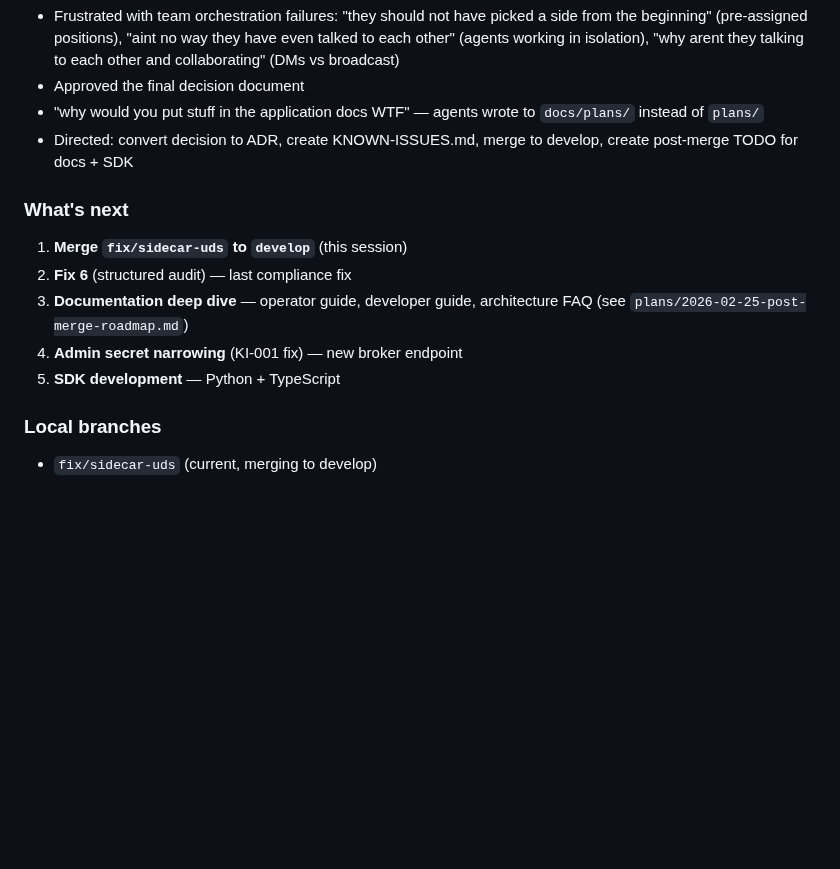
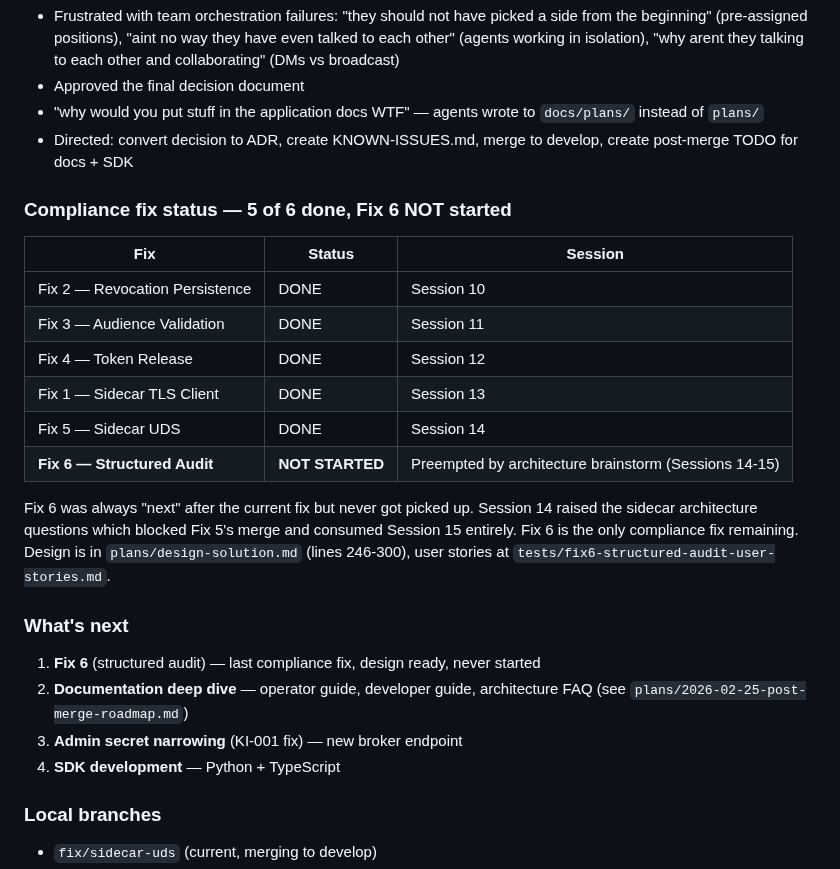
Before and after one commit to devonartis/agentwrit, a Markdown page: MEMORY.md, the part around the change. Rendered like a GitHub page; blank space fills up the shorter version.

Commit message:
docs: log Fix 6 status — preempted, not forgotten
5 of 6 compliance fixes done. Fix 6 (structured audit) was deferred
by sidecar architecture brainstorm (Sessions 14-15), never started.
Reordered roadmap: Fix 6 is Priority 1 before docs/SDK work.

Co-Authored-By: Claude Opus 4.6 <noreply@anthropic.com>

```diff
--- a/MEMORY.md
+++ b/MEMORY.md
@@ -67,12 +67,24 @@ Ran a 4-agent collaborative debate to answer the 6 architecture questions from S
 - "why would you put stuff in the application docs WTF" — agents wrote to `docs/plans/` instead of `plans/`
 - Directed: convert decision to ADR, create KNOWN-ISSUES.md, merge to develop, create post-merge TODO for docs + SDK
 
+### Compliance fix status — 5 of 6 done, Fix 6 NOT started
+
+| Fix | Status | Session |
+|-----|--------|---------|
+| Fix 2 — Revocation Persistence | DONE | Session 10 |
+| Fix 3 — Audience Validation | DONE | Session 11 |
+| Fix 4 — Token Release | DONE | Session 12 |
+| Fix 1 — Sidecar TLS Client | DONE | Session 13 |
+| Fix 5 — Sidecar UDS | DONE | Session 14 |
+| **Fix 6 — Structured Audit** | **NOT STARTED** | Preempted by architecture brainstorm (Sessions 14-15) |
+
+Fix 6 was always "next" after the current fix but never got picked up. Session 14 raised the sidecar architecture questions which blocked Fix 5's merge and consumed Session 15 entirely. Fix 6 is the only compliance fix remaining. Design is in `plans/design-solution.md` (lines 246-300), user stories at `tests/fix6-structured-audit-user-stories.md`.
+
 ### What's next
-1. **Merge `fix/sidecar-uds` to `develop`** (this session)
-2. **Fix 6** (structured audit) — last compliance fix
-3. **Documentation deep dive** — operator guide, developer guide, architecture FAQ (see `plans/2026-02-25-post-merge-roadmap.md`)
-4. **Admin secret narrowing** (KI-001 fix) — new broker endpoint
-5. **SDK development** — Python + TypeScript
+1. **Fix 6** (structured audit) — last compliance fix, design ready, never started
+2. **Documentation deep dive** — operator guide, developer guide, architecture FAQ (see `plans/2026-02-25-post-merge-roadmap.md`)
+3. **Admin secret narrowing** (KI-001 fix) — new broker endpoint
+4. **SDK development** — Python + TypeScript
 
 ### Local branches
 - `fix/sidecar-uds` (current, merging to develop)
```
Also changed, not shown: FLOW.md (+8 -2 lines).
